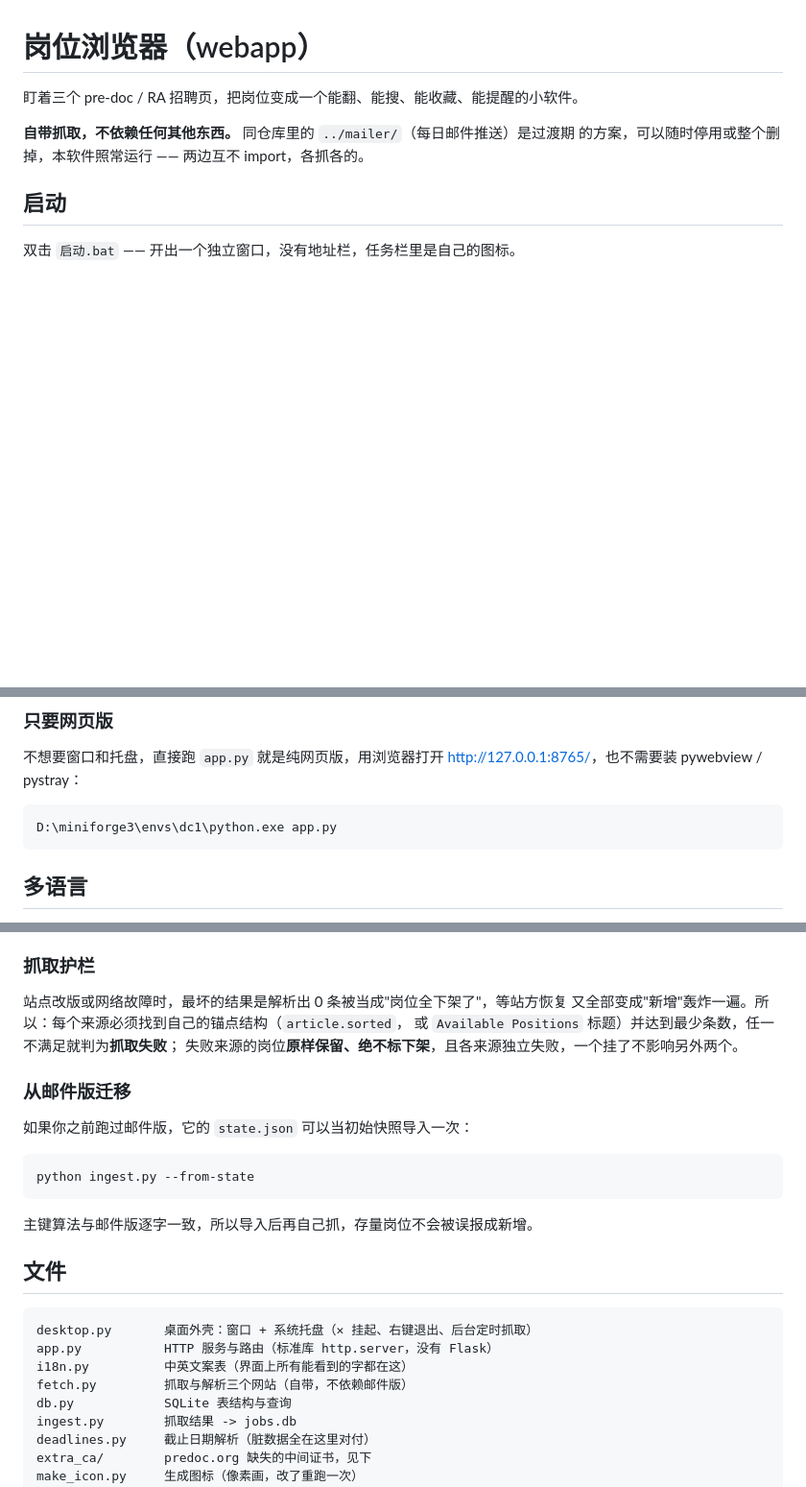
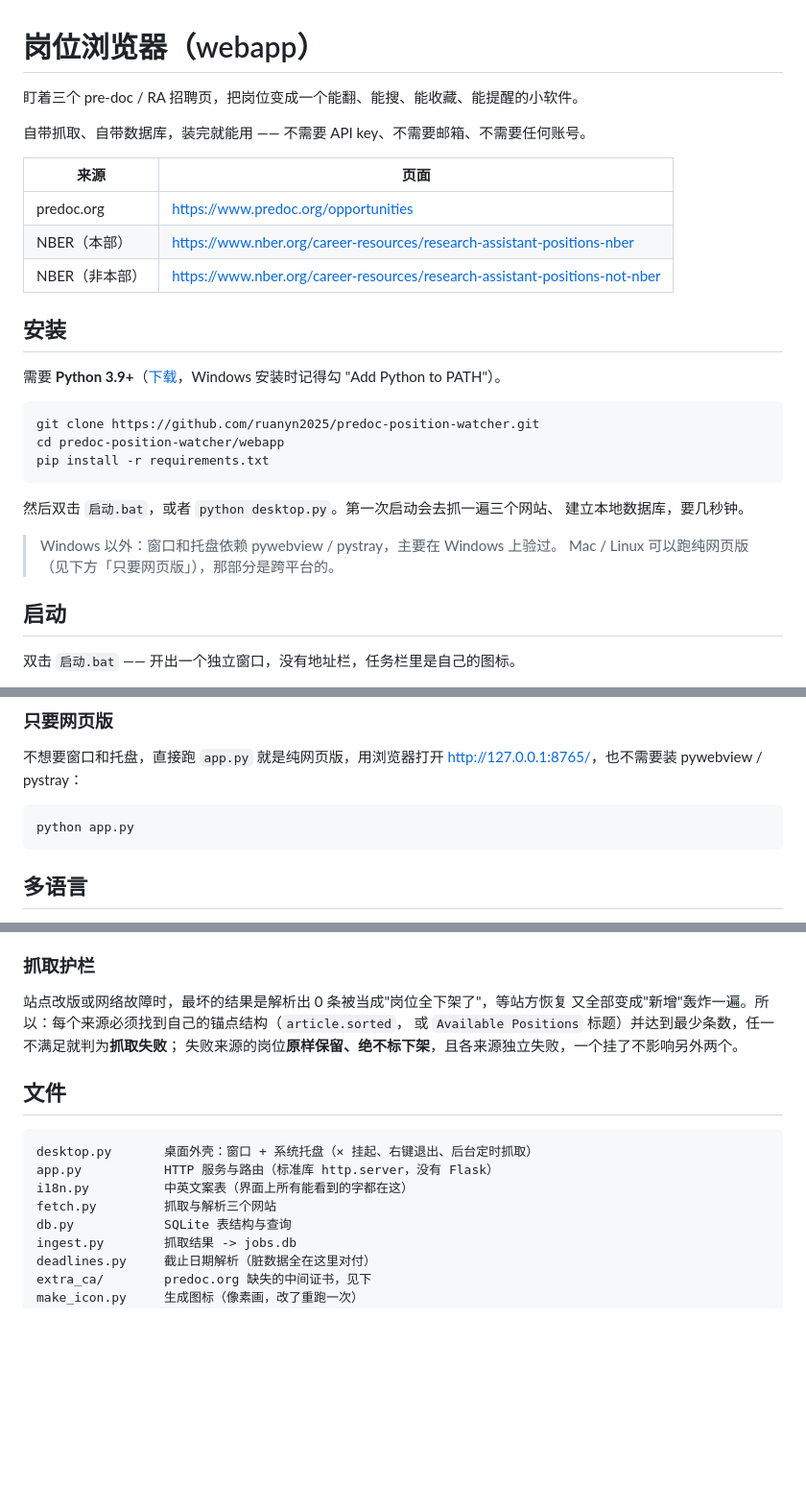
Before and after one commit to ruanyn2025/predoc_watcher_app, a Markdown page: README.md, 3 parts joined by grey strips. Shown at 96% size. Drawn GitHub-style; blank space fills up the shorter version.

Commit message:
Write the webapp README for someone who has never seen the repo
It opened by explaining how the webapp relates to the mailer, then sent the
reader straight to 启动.bat with no mention of installing Python or running pip.
A new reader would fail at the first step.

There is now an Install section — Python, clone, pip, first run — and the mailer
is gone from this file entirely. For a new user the app genuinely is standalone:
its own scraper, its own database, no account or key of any kind. Mentioning a
sibling tool they will never run was noise dressed up as context. The one thing
that did belong somewhere, `ingest.py --from-state`, moved to the root README,
which is where the repo's two folders are introduced in the first place.

Also removed a leftover absolute path to my own conda environment from the
browser-only instructions.

````diff
--- a/README.md
+++ b/README.md
@@ -2,8 +2,30 @@
 
 盯着三个 pre-doc / RA 招聘页，把岗位变成一个能翻、能搜、能收藏、能提醒的小软件。
 
-**自带抓取，不依赖任何其他东西。** 同仓库里的 `../mailer/`（每日邮件推送）是过渡期
-的方案，可以随时停用或整个删掉，本软件照常运行 —— 两边互不 import，各抓各的。
+自带抓取、自带数据库，装完就能用 —— 不需要 API key、不需要邮箱、不需要任何账号。
+
+| 来源 | 页面 |
+|---|---|
+| predoc.org | <https://www.predoc.org/opportunities> |
+| NBER（本部） | <https://www.nber.org/career-resources/research-assistant-positions-nber> |
+| NBER（非本部） | <https://www.nber.org/career-resources/research-assistant-positions-not-nber> |
+
+## 安装
+
+需要 **Python 3.9+**（[下载](https://www.python.org/downloads/)，Windows 安装时记得勾
+"Add Python to PATH"）。
+
+```bash
+git clone https://github.com/ruanyn2025/predoc-position-watcher.git
+cd predoc-position-watcher/webapp
+pip install -r requirements.txt
+```
+
+然后双击 `启动.bat`，或者 `python desktop.py`。第一次启动会去抓一遍三个网站、
+建立本地数据库，要几秒钟。
+
+> Windows 以外：窗口和托盘依赖 pywebview / pystray，主要在 Windows 上验过。
+> Mac / Linux 可以跑纯网页版（见下方「只要网页版」），那部分是跨平台的。
 
 ## 启动
 
@@ -85,7 +107,7 @@ python desktop.py
 <http://127.0.0.1:8765/>，也不需要装 pywebview / pystray：
 
 ```
-D:\miniforge3\envs\dc1\python.exe app.py
+python app.py
 ```
 
 ## 多语言
@@ -172,23 +194,13 @@ D:\miniforge3\envs\dc1\python.exe app.py
 或 `Available Positions` 标题）并达到最少条数，任一不满足就判为**抓取失败**；
 失败来源的岗位**原样保留、绝不标下架**，且各来源独立失败，一个挂了不影响另外两个。
 
-### 从邮件版迁移
-
-如果你之前跑过邮件版，它的 `state.json` 可以当初始快照导入一次：
-
-```
-python ingest.py --from-state
-```
-
-主键算法与邮件版逐字一致，所以导入后再自己抓，存量岗位不会被误报成新增。
-
 ## 文件
 
 ```
 desktop.py       桌面外壳：窗口 + 系统托盘（✕ 挂起、右键退出、后台定时抓取）
 app.py           HTTP 服务与路由（标准库 http.server，没有 Flask）
 i18n.py          中英文案表（界面上所有能看到的字都在这）
-fetch.py         抓取与解析三个网站（自带，不依赖邮件版）
+fetch.py         抓取与解析三个网站
 db.py            SQLite 表结构与查询
 ingest.py        抓取结果 -> jobs.db
 deadlines.py     截止日期解析（脏数据全在这里对付）
````
